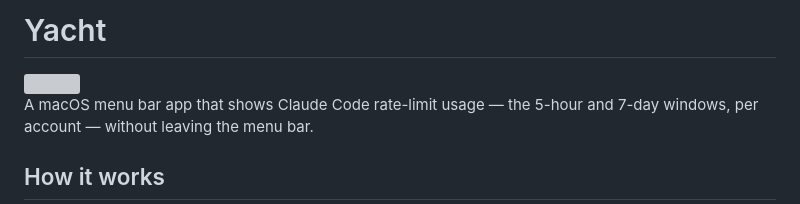
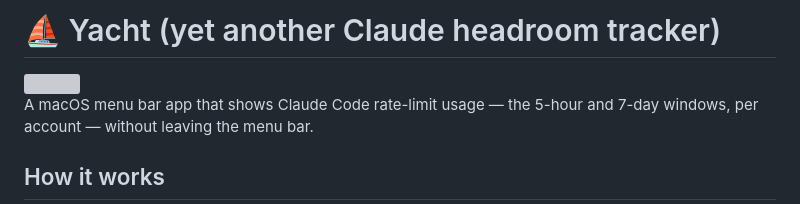
Before and after one commit to rengwu/yacht, a Markdown page: README.md, the part around one of its changes. Drawn GitHub-style; grey boxes are pictures that could not be loaded.

Commit message:
docs: update README.md

```diff
--- a/README.md
+++ b/README.md
@@ -1,2 +1,2 @@
-# Yacht
+# ⛵️ Yacht (yet another Claude headroom tracker)
 
```
Also changed, not shown: other parts of README.md (+1 -1 lines).
